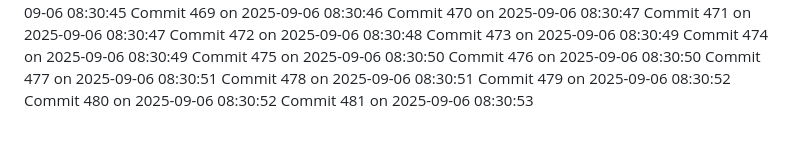
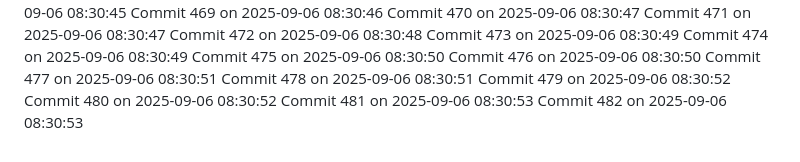
Before and after one commit to YounisDany/profile, a Markdown page: activity.md, the part around the change. Drawn GitHub-style.

Commit message:
Auto commit 482 2025-09-06 08:30:54

```diff
--- a/activity.md
+++ b/activity.md
@@ -1030,3 +1030,4 @@ Commit 478 on 2025-09-06 08:30:51
 Commit 479 on 2025-09-06 08:30:52
 Commit 480 on 2025-09-06 08:30:52
 Commit 481 on 2025-09-06 08:30:53
+Commit 482 on 2025-09-06 08:30:53
```
